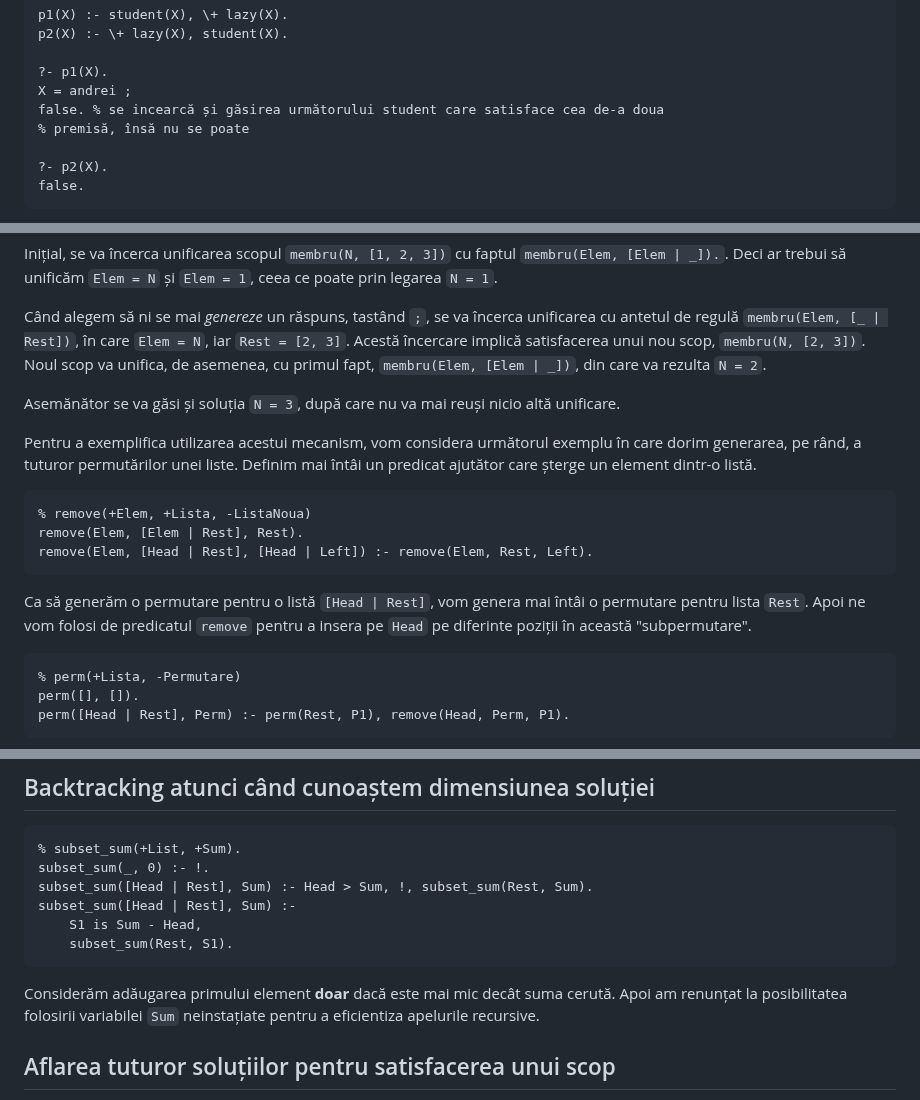
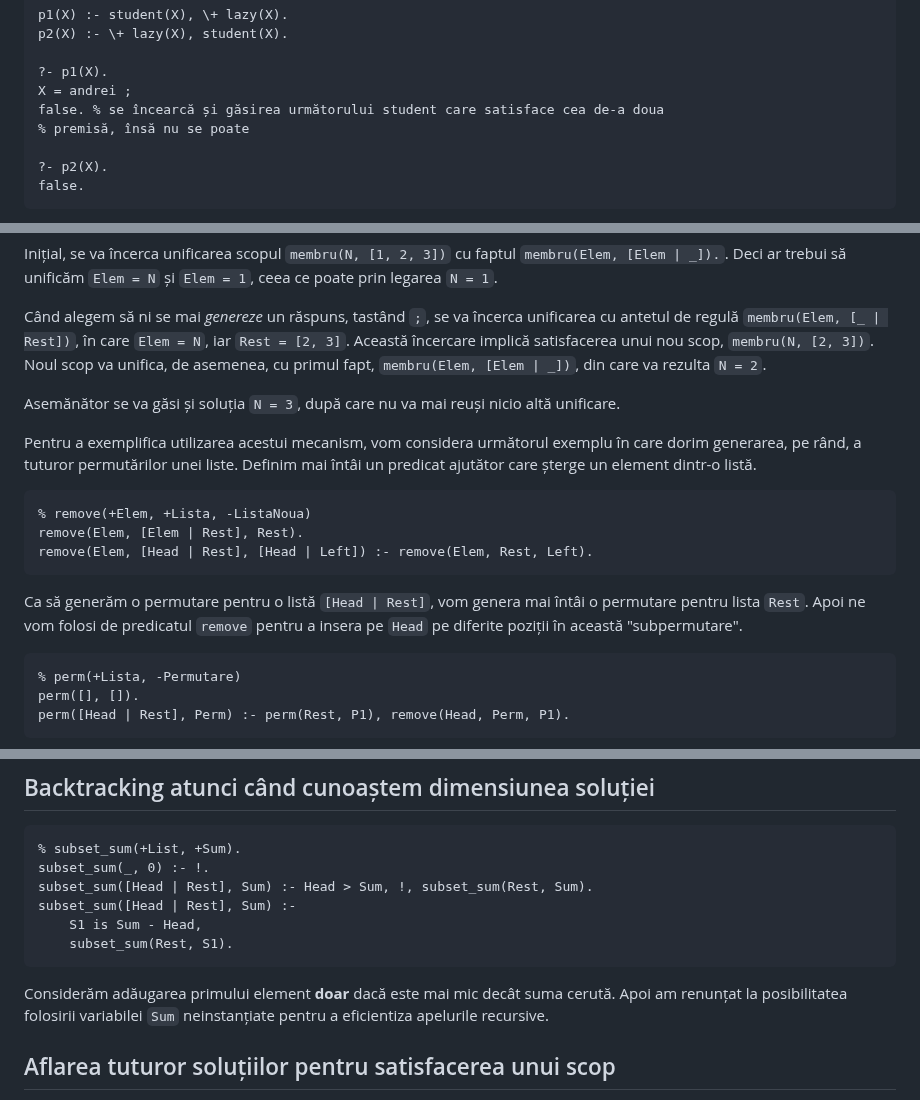
Before and after one commit to cs-pub-ro/PP-laboratoare, a Markdown page: prolog/legare-executie/README.md, 3 parts joined by grey strips. Drawn GitHub-style.

````diff
--- a/prolog/legare-executie/README.md
+++ b/prolog/legare-executie/README.md
@@ -148,7 +148,7 @@ p2(X) :- \+ lazy(X), student(X).
 
 ?- p1(X).
 X = andrei ;
-false. % se incearcă și găsirea următorului student care satisface cea de-a doua
+false. % se încearcă și găsirea următorului student care satisface cea de-a doua
 % premisă, însă nu se poate
 
 ?- p2(X).
@@ -256,7 +256,7 @@ Inițial, se va încerca unificarea scopul `membru(N, [1, 2, 3])` cu faptul
 
 Când alegem să ni se mai *genereze* un răspuns, tastând `;`, se va încerca
 unificarea cu antetul de regulă `membru(Elem, [_ | Rest])`, în care `Elem = N`,
-iar `Rest = [2, 3]`. Acestă încercare implică satisfacerea unui nou scop,
+iar `Rest = [2, 3]`. Această încercare implică satisfacerea unui nou scop,
 `membru(N, [2, 3])`. Noul scop va unifica, de asemenea, cu primul fapt,
 `membru(Elem, [Elem | _])`, din care va rezulta `N = 2`.
 
@@ -275,7 +275,7 @@ remove(Elem, [Head | Rest], [Head | Left]) :- remove(Elem, Rest, Left).
 
 Ca să generăm o permutare pentru o listă `[Head | Rest]`, vom genera mai întâi o
 permutare pentru lista `Rest`. Apoi ne vom folosi de predicatul `remove` pentru
-a insera pe `Head` pe diferinte poziții în această "subpermutare".
+a insera pe `Head` pe diferite poziții în această "subpermutare".
 
 ```prolog
 % perm(+Lista, -Permutare)
@@ -478,7 +478,7 @@ subset_sum([Head | Rest], Sum) :-
 
 Considerăm adăugarea primului element **doar** dacă este mai mic decât suma
 cerută. Apoi am renunțat la posibilitatea folosirii variabilei `Sum`
-neinstațiate pentru a eficientiza apelurile recursive.
+neinstanțiate pentru a eficientiza apelurile recursive.
 
 ## Aflarea tuturor soluțiilor pentru satisfacerea unui scop
 
````
Also changed, not shown: other parts of prolog/legare-executie/README.md (+9 -9 lines).
